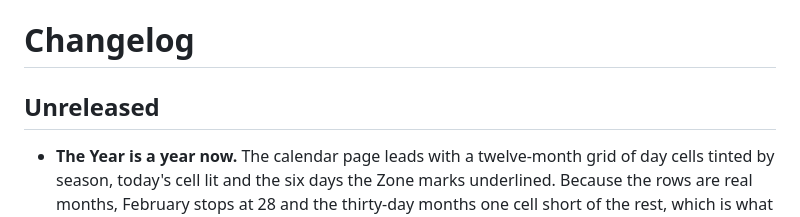
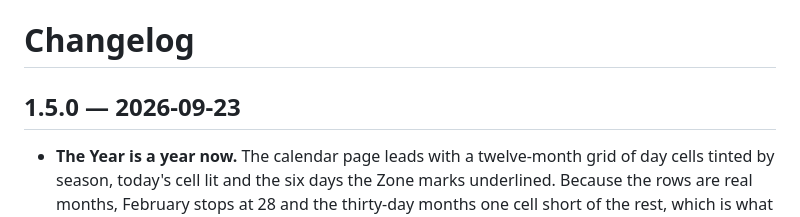
Before and after one commit to devinhorowitz/seasonsofthezone, a Markdown page: CHANGELOG.md, the part around the change. Drawn GitHub-style.

Commit message:
Release 1.5.0
Co-Authored-By: Claude Opus 5 <noreply@anthropic.com>

```diff
--- a/CHANGELOG.md
+++ b/CHANGELOG.md
@@ -1,6 +1,6 @@
 # Changelog
 
-## Unreleased
+## 1.5.0 — 2026-09-23
 
 - **The Year is a year now.** The calendar page leads with a twelve-month grid of day
   cells tinted by season, today's cell lit and the six days the Zone marks underlined.
```
